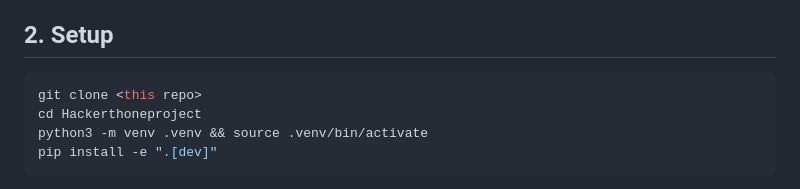
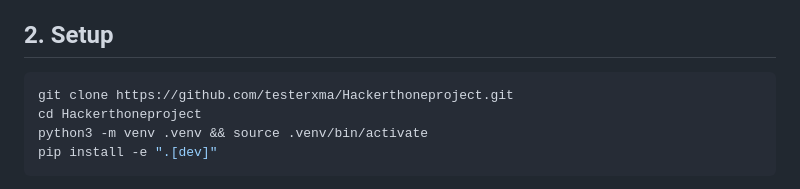
Before and after one commit to testerxma/Hackerthoneproject, a Markdown page: docs/SUBMISSION.md, the part around the change. Rendered like a GitHub page.

Commit message:
docs: concrete clone URL and a refreshed owner checklist
The team name is now filled in on the README, so the submission checklist no
longer lists it as outstanding; only a contact email is, and only if the form
asks for one. The setup block gives the real clone URL instead of a
`<this repo>` placeholder a judge would have to resolve themselves.

Co-Authored-By: Claude Opus 5 <noreply@anthropic.com>
Claude-Session: https://claude.ai/code/session_01DtVHJeVDmKnWMdaVypkg8t

````diff
--- a/docs/SUBMISSION.md
+++ b/docs/SUBMISSION.md
@@ -20,7 +20,7 @@ satisfies a narrow, mutation-tested contract (see §6).
 ## 2. Setup
 
 ```bash
-git clone <this repo>
+git clone https://github.com/testerxma/Hackerthoneproject.git
 cd Hackerthoneproject
 python3 -m venv .venv && source .venv/bin/activate
 pip install -e ".[dev]"
````
